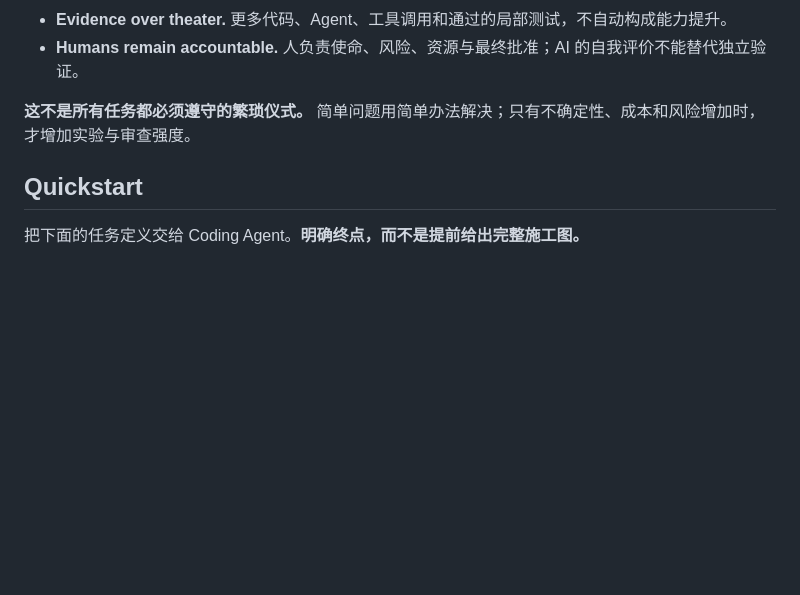
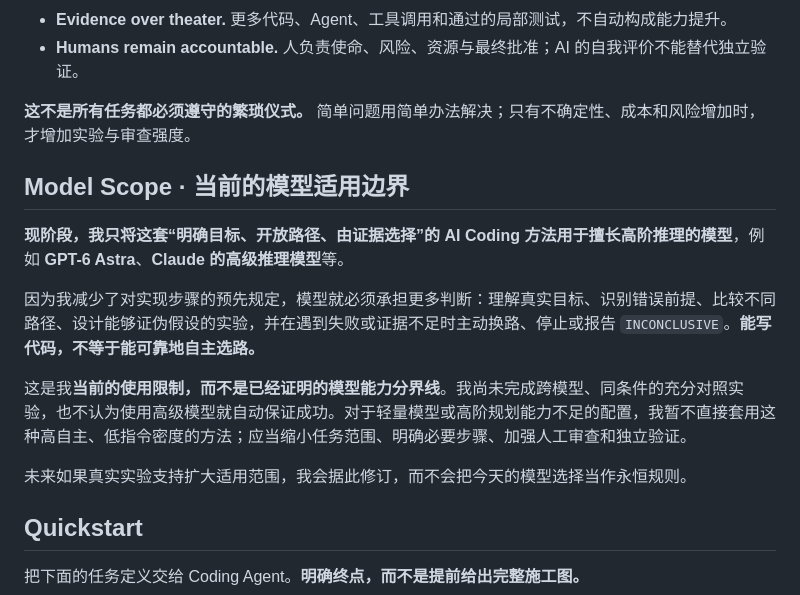
Before and after one commit to Anhao1314/life-finds-a-way, a Markdown page: README.md, the part around the change. GitHub-like rendering; blank space fills up the shorter version.

Commit message:
docs: clarify advanced-reasoning model scope in origin story

```diff
--- a/README.md
+++ b/README.md
@@ -109,6 +109,16 @@ AI 认真执行的是我指定的路径，不一定是解决问题最值得走
 
 **这不是所有任务都必须遵守的繁琐仪式。** 简单问题用简单办法解决；只有不确定性、成本和风险增加时，才增加实验与审查强度。
 
+## Model Scope · 当前的模型适用边界
+
+**现阶段，我只将这套“明确目标、开放路径、由证据选择”的 AI Coding 方法用于擅长高阶推理的模型**，例如 **GPT-6 Astra**、**Claude 的高级推理模型**等。
+
+因为我减少了对实现步骤的预先规定，模型就必须承担更多判断：理解真实目标、识别错误前提、比较不同路径、设计能够证伪假设的实验，并在遇到失败或证据不足时主动换路、停止或报告 `INCONCLUSIVE`。**能写代码，不等于能可靠地自主选路。**
+
+这是我**当前的使用限制，而不是已经证明的模型能力分界线**。我尚未完成跨模型、同条件的充分对照实验，也不认为使用高级模型就自动保证成功。对于轻量模型或高阶规划能力不足的配置，我暂不直接套用这种高自主、低指令密度的方法；应当缩小任务范围、明确必要步骤、加强人工审查和独立验证。
+
+未来如果真实实验支持扩大适用范围，我会据此修订，而不会把今天的模型选择当作永恒规则。
+
 ## Quickstart
 
 把下面的任务定义交给 Coding Agent。**明确终点，而不是提前给出完整施工图。**
```
